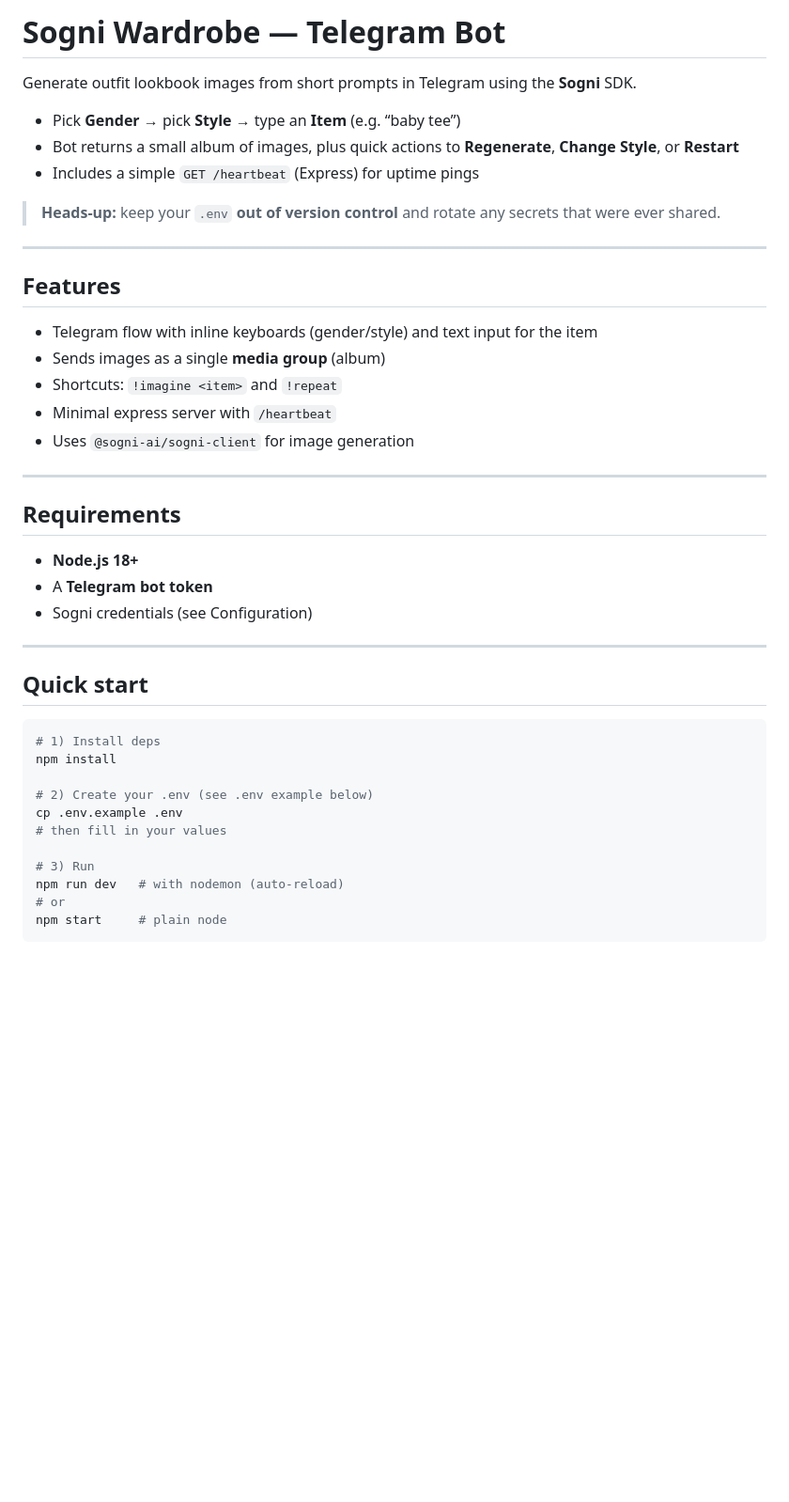
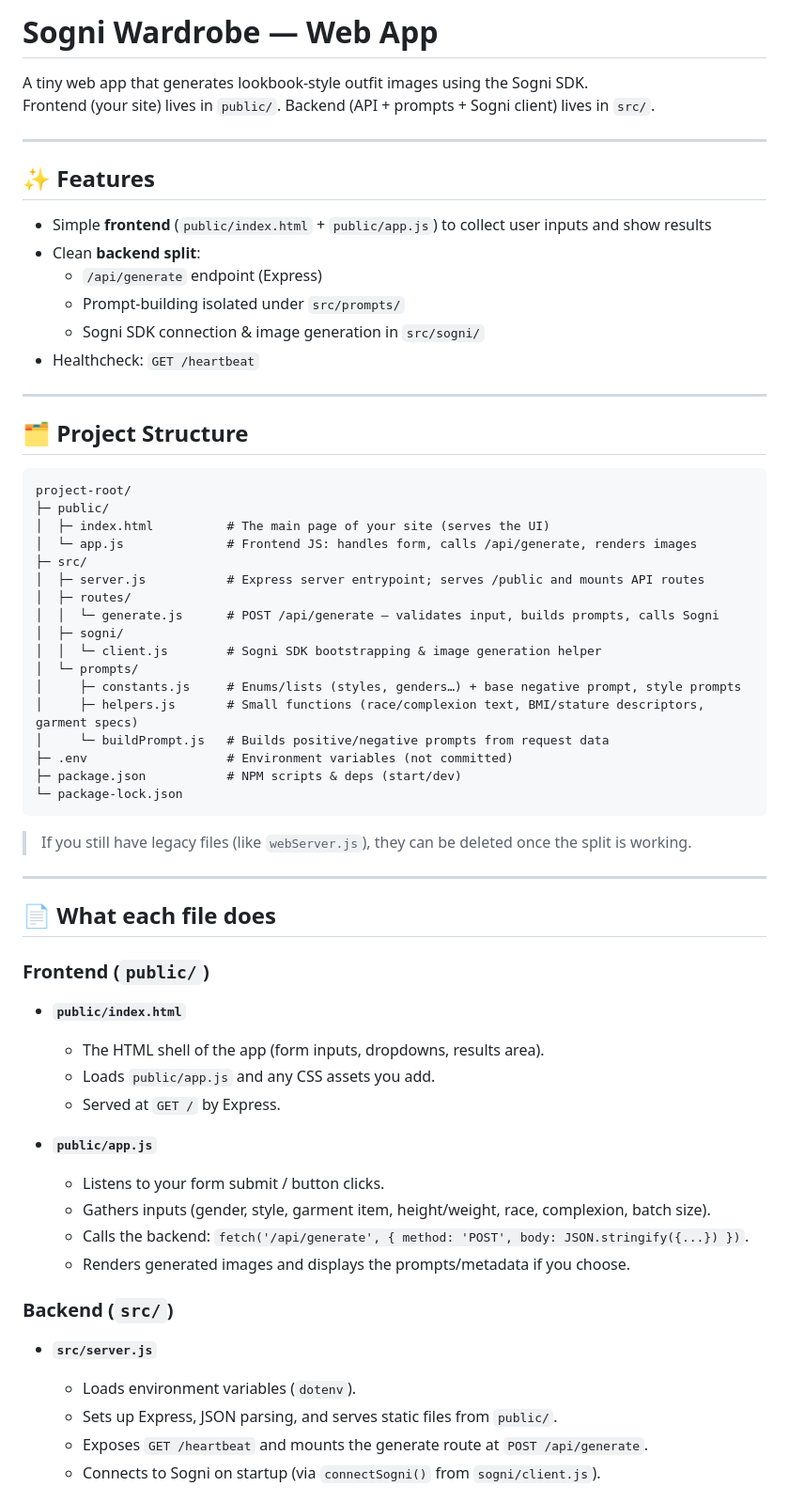
Before and after one commit to AKrey21/SogniWardrobe, a Markdown page: README.md, the part around the change printed below. Shown: that part at 94% size. Rendered like a GitHub page; blank space fills up the shorter version.

````diff
--- a/README.md
+++ b/README.md
@@ -1,46 +1,64 @@
-# Sogni Wardrobe — Telegram Bot
+# Sogni Wardrobe — Web App
 
-Generate outfit lookbook images from short prompts in Telegram using the **Sogni** SDK.
-
-- Pick **Gender** → pick **Style** → type an **Item** (e.g. “baby tee”)
-- Bot returns a small album of images, plus quick actions to **Regenerate**, **Change Style**, or **Restart**
-- Includes a simple `GET /heartbeat` (Express) for uptime pings
-
-> **Heads‑up:** keep your `.env` **out of version control** and rotate any secrets that were ever shared.
+A tiny web app that generates lookbook-style outfit images using the Sogni SDK.
+Frontend (your site) lives in `public/`. Backend (API + prompts + Sogni client) lives in `src/`.
 
 ---
 
-## Features
-
-- Telegram flow with inline keyboards (gender/style) and text input for the item
-- Sends images as a single **media group** (album)
-- Shortcuts: `!imagine <item>` and `!repeat`
-- Minimal express server with `/heartbeat`
-- Uses `@sogni-ai/sogni-client` for image generation
+## ✨ Features
+- Simple **frontend** (`public/index.html` + `public/app.js`) to collect user inputs and show results
+- Clean **backend split**:
+  - `/api/generate` endpoint (Express)
+  - Prompt-building isolated under `src/prompts/`
+  - Sogni SDK connection & image generation in `src/sogni/`
+- Healthcheck: `GET /heartbeat`
 
 ---
 
-## Requirements
+## 🗂️ Project Structure
 
-- **Node.js 18+**
-- A **Telegram bot token**
-- Sogni credentials (see Configuration)
+```
+project-root/
+├─ public/
+│  ├─ index.html          # The main page of your site (serves the UI)
+│  └─ app.js              # Frontend JS: handles form, calls /api/generate, renders images
+├─ src/
+│  ├─ server.js           # Express server entrypoint; serves /public and mounts API routes
+│  ├─ routes/
+│  │  └─ generate.js      # POST /api/generate — validates input, builds prompts, calls Sogni
+│  ├─ sogni/
+│  │  └─ client.js        # Sogni SDK bootstrapping & image generation helper
+│  └─ prompts/
+│     ├─ constants.js     # Enums/lists (styles, genders…) + base negative prompt, style prompts
+│     ├─ helpers.js       # Small functions (race/complexion text, BMI/stature descriptors, garment specs)
+│     └─ buildPrompt.js   # Builds positive/negative prompts from request data
+├─ .env                   # Environment variables (not committed)
+├─ package.json           # NPM scripts & deps (start/dev)
+└─ package-lock.json
+```
+
+> If you still have legacy files (like `webServer.js`), they can be deleted once the split is working.
 
 ---
 
-## Quick start
+## 📄 What each file does
 
-```bash
-# 1) Install deps
-npm install
+### Frontend (`public/`)
+- **`public/index.html`**
+  - The HTML shell of the app (form inputs, dropdowns, results area).
+  - Loads `public/app.js` and any CSS assets you add.
+  - Served at `GET /` by Express.
 
-# 2) Create your .env (see .env example below)
-cp .env.example .env
-# then fill in your values
+- **`public/app.js`**
+  - Listens to your form submit / button clicks.
+  - Gathers inputs (gender, style, garment item, height/weight, race, complexion, batch size).
+  - Calls the backend: `fetch('/api/generate', { method: 'POST', body: JSON.stringify({...}) })`.
+  - Renders generated images and displays the prompts/metadata if you choose.
 
-# 3) Run
-npm run dev   # with nodemon (auto-reload)
-# or
-npm start     # plain node
-```
+### Backend (`src/`)
+- **`src/server.js`**
+  - Loads environment variables (`dotenv`).
+  - Sets up Express, JSON parsing, and serves static files from `public/`.
+  - Exposes `GET /heartbeat` and mounts the generate route at `POST /api/generate`.
+  - Connects to Sogni on startup (via `connectSogni()` from `sogni/client.js`).
 
````
Also changed, not shown: other parts of README.md (+127 -109 lines).
